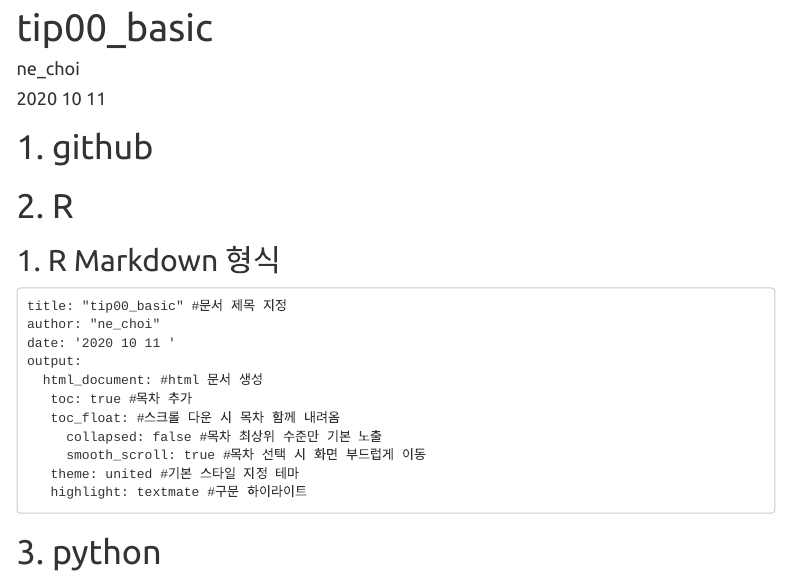
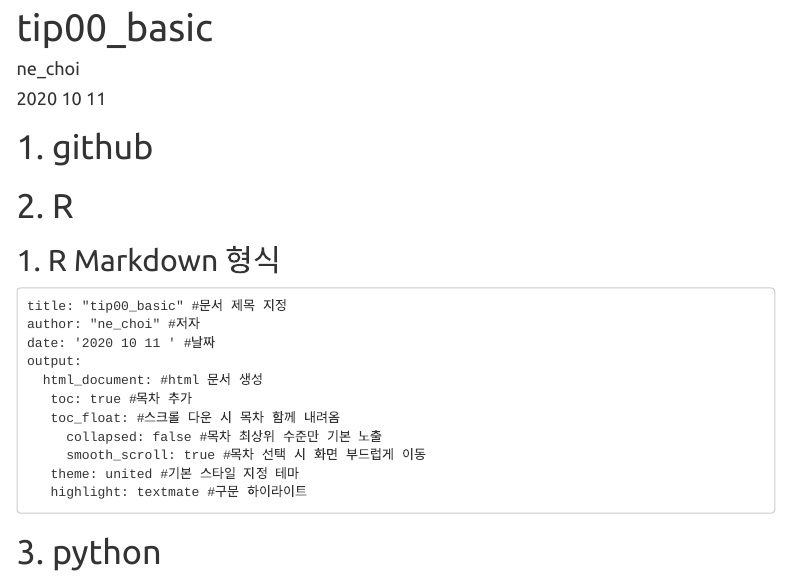
Before and after one commit to ne-choi/tips, an R Markdown document (tip00_basic.Rmd): the page in a window 1100 px wide, from its top. Rendered offline with R 4.5, knitr and Pandoc, with nearby package versions; the code is not run, so its results and figures are left out; menus at the side of the page are left out.

Commit message:
docs: update

````diff
--- a/tip00_basic.Rmd
+++ b/tip00_basic.Rmd
@@ -23,8 +23,8 @@
 ## 1. R Markdown 형식
 ```
 title: "tip00_basic" #문서 제목 지정
-author: "ne_choi"
-date: '2020 10 11 '
+author: "ne_choi" #저자
+date: '2020 10 11 ' #날짜
 output:
   html_document: #html 문서 생성
    toc: true #목차 추가
````
Also changed, not shown: README.md, tip01_apply_family_of_functions.html (deleted).
